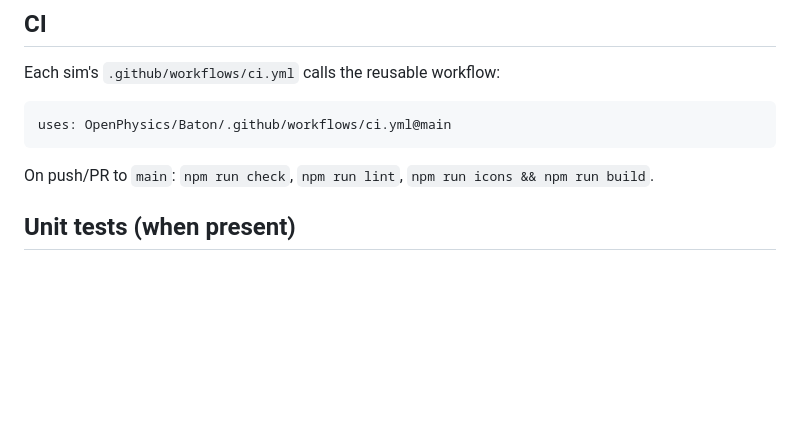
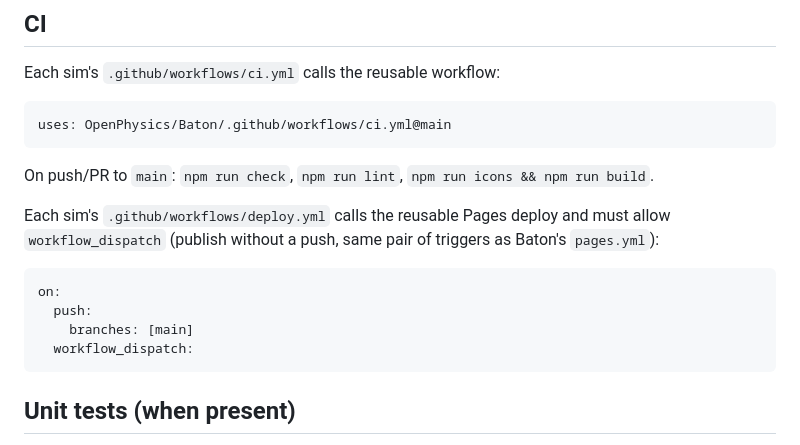
Before and after one commit to OpenPhysics/.github, a Markdown page: CLAUDE.md, the part around the change. Rendered like a GitHub page; blank space fills up the shorter version.

Commit message:
docs: document workflow_dispatch on sim Pages deploy callers (#15)

````diff
--- a/CLAUDE.md
+++ b/CLAUDE.md
@@ -240,6 +240,16 @@ uses: OpenPhysics/Baton/.github/workflows/ci.yml@main
 
 On push/PR to `main`: `npm run check`, `npm run lint`, `npm run icons && npm run build`.
 
+Each sim's `.github/workflows/deploy.yml` calls the reusable Pages deploy and must allow
+`workflow_dispatch` (publish without a push, same pair of triggers as Baton's `pages.yml`):
+
+```yaml
+on:
+  push:
+    branches: [main]
+  workflow_dispatch:
+```
+
 ## Unit tests (when present)
 
 Tests are optional, but when a sim has them they live in a **root `tests/` folder** (mirroring
````
